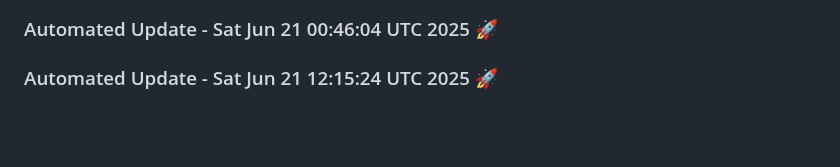
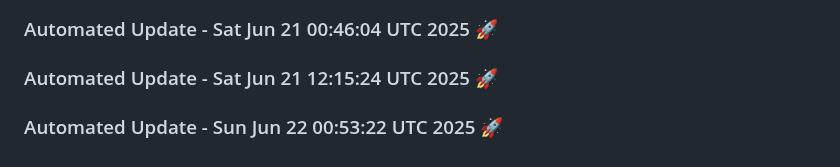
Before and after one commit to tanishq20011430/portfolio_website, a Markdown page: README.md, the part around the change. Drawn GitHub-style; blank space fills up the shorter version.

Commit message:
Automated daily update: Sun Jun 22 00:53:22 UTC 2025

```diff
--- a/README.md
+++ b/README.md
@@ -476,3 +476,6 @@ You can customize this template based on your specific requirements.
 
 
 ### Automated Update - Sat Jun 21 12:15:24 UTC 2025 🚀
+
+
+### Automated Update - Sun Jun 22 00:53:22 UTC 2025 🚀
```
